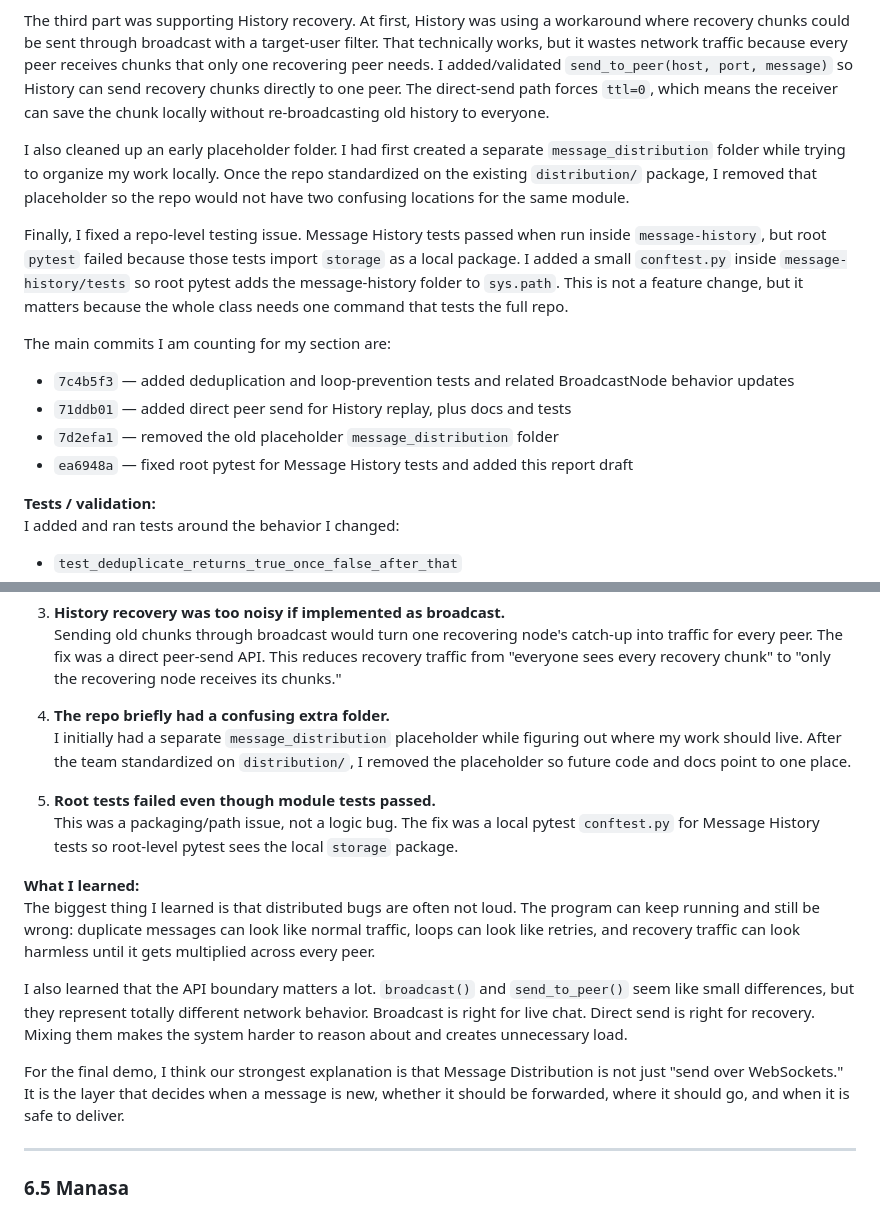
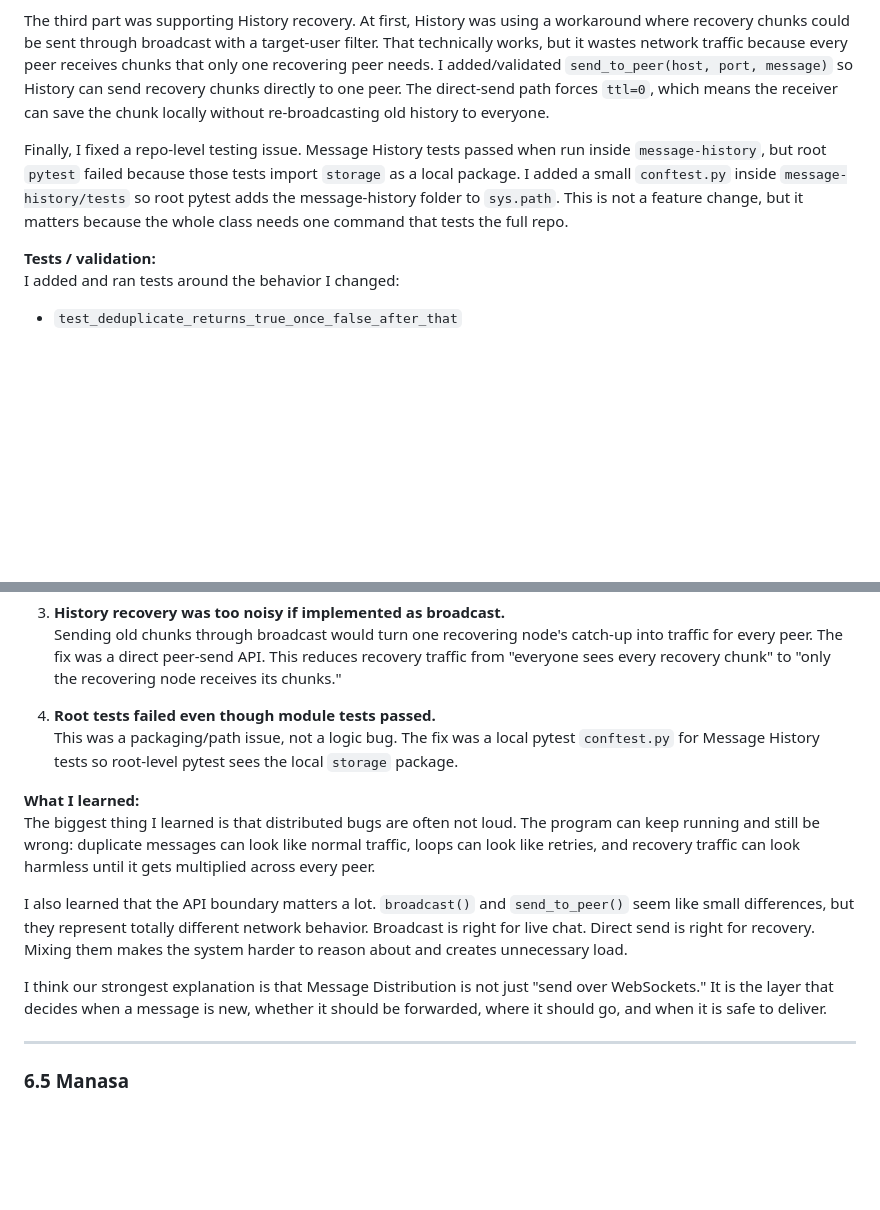
Before and after one commit to thatoneguy01/PeerChat, a Markdown page: docs/message_distribution_final_report.md, 2 parts joined by grey strips. Drawn GitHub-style; blank space fills up the shorter version.

Commit message:
Revise message distribution final report
Updated the message distribution report to reflect changes in deduplication, loop prevention, and history recovery. Cleaned up the repo structure and fixed testing issues.

```diff
--- a/docs/message_distribution_final_report.md
+++ b/docs/message_distribution_final_report.md
@@ -168,16 +168,7 @@ The second part was loop prevention. Duplicate suppression handles repeated mess
 
 The third part was supporting History recovery. At first, History was using a workaround where recovery chunks could be sent through broadcast with a target-user filter. That technically works, but it wastes network traffic because every peer receives chunks that only one recovering peer needs. I added/validated `send_to_peer(host, port, message)` so History can send recovery chunks directly to one peer. The direct-send path forces `ttl=0`, which means the receiver can save the chunk locally without re-broadcasting old history to everyone.
 
-I also cleaned up an early placeholder folder. I had first created a separate `message_distribution` folder while trying to organize my work locally. Once the repo standardized on the existing `distribution/` package, I removed that placeholder so the repo would not have two confusing locations for the same module.
-
 Finally, I fixed a repo-level testing issue. Message History tests passed when run inside `message-history`, but root `pytest` failed because those tests import `storage` as a local package. I added a small `conftest.py` inside `message-history/tests` so root pytest adds the message-history folder to `sys.path`. This is not a feature change, but it matters because the whole class needs one command that tests the full repo.
-
-The main commits I am counting for my section are:
-
-- `7c4b5f3` — added deduplication and loop-prevention tests and related BroadcastNode behavior updates
-- `71ddb01` — added direct peer send for History replay, plus docs and tests
-- `7d2efa1` — removed the old placeholder `message_distribution` folder
-- `ea6948a` — fixed root pytest for Message History tests and added this report draft
 
 **Tests / validation:**
 I added and ran tests around the behavior I changed:
@@ -203,10 +194,7 @@ I added and ran tests around the behavior I changed:
 3. **History recovery was too noisy if implemented as broadcast.**
    Sending old chunks through broadcast would turn one recovering node's catch-up into traffic for every peer. The fix was a direct peer-send API. This reduces recovery traffic from "everyone sees every recovery chunk" to "only the recovering node receives its chunks."
 
-4. **The repo briefly had a confusing extra folder.**
-   I initially had a separate `message_distribution` placeholder while figuring out where my work should live. After the team standardized on `distribution/`, I removed the placeholder so future code and docs point to one place.
-
-5. **Root tests failed even though module tests passed.**
+4. **Root tests failed even though module tests passed.**
    This was a packaging/path issue, not a logic bug. The fix was a local pytest `conftest.py` for Message History tests so root-level pytest sees the local `storage` package.
 
 **What I learned:**
@@ -214,7 +202,7 @@ The biggest thing I learned is that distributed bugs are often not loud. The pro
 
 I also learned that the API boundary matters a lot. `broadcast()` and `send_to_peer()` seem like small differences, but they represent totally different network behavior. Broadcast is right for live chat. Direct send is right for recovery. Mixing them makes the system harder to reason about and creates unnecessary load.
 
-For the final demo, I think our strongest explanation is that Message Distribution is not just "send over WebSockets." It is the layer that decides when a message is new, whether it should be forwarded, where it should go, and when it is safe to deliver.
+I think our strongest explanation is that Message Distribution is not just "send over WebSockets." It is the layer that decides when a message is new, whether it should be forwarded, where it should go, and when it is safe to deliver.
 
 ---
 
```
